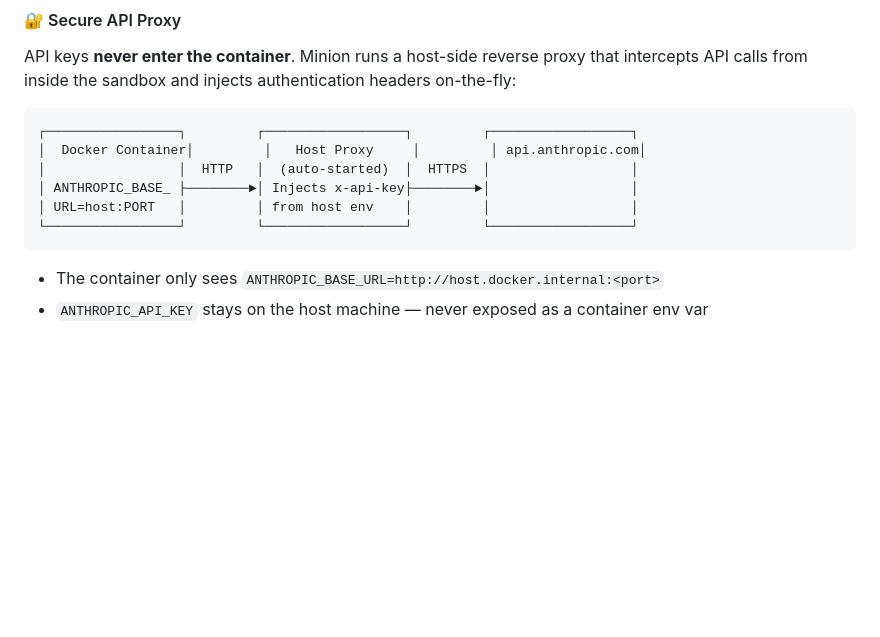
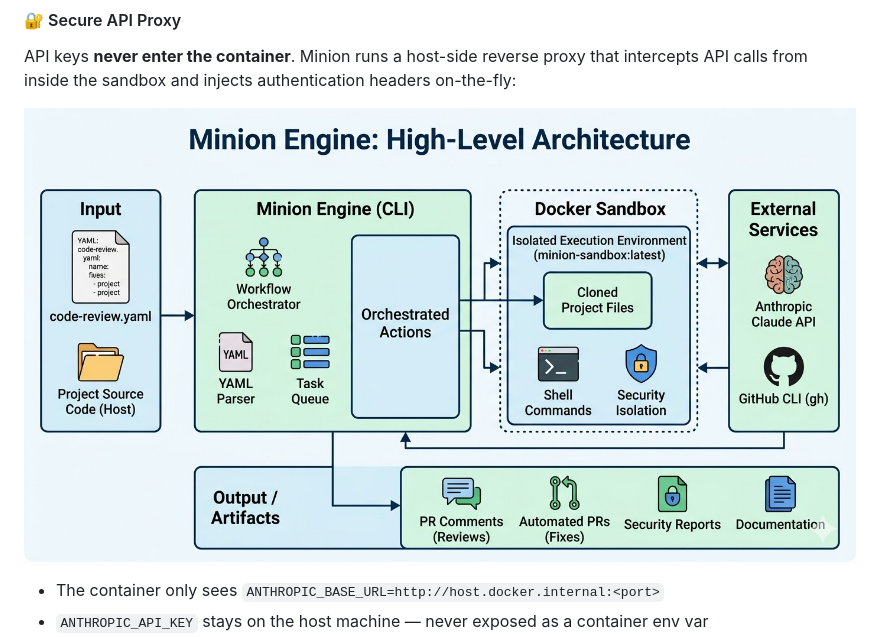
Before and after one commit to allanbrunobr/minion-engine, a Markdown page: README.md, the part around the change. Drawn GitHub-style; pictures changed too: docs/architecture-api-proxy.jpg (added); blank space fills up the shorter version.

Commit message:
docs: add Secure API Proxy architecture diagram to README
Replaces ASCII diagram with visual architecture diagram showing
how the host proxy intercepts container API calls and injects
authentication headers without exposing secrets to the sandbox.

Co-Authored-By: Claude Opus 4.6 <noreply@anthropic.com>

````diff
--- a/README.md
+++ b/README.md
@@ -104,14 +104,7 @@ Every workflow runs inside an isolated Docker container. Your project is copied
 
 API keys **never enter the container**. Minion runs a host-side reverse proxy that intercepts API calls from inside the sandbox and injects authentication headers on-the-fly:
 
-```
-┌─────────────────┐         ┌──────────────────┐         ┌──────────────────┐
-│  Docker Container│         │   Host Proxy     │         │ api.anthropic.com│
-│                 │  HTTP   │  (auto-started)  │  HTTPS  │                  │
-│ ANTHROPIC_BASE_ ├────────►│ Injects x-api-key├────────►│                  │
-│ URL=host:PORT   │         │ from host env    │         │                  │
-└─────────────────┘         └──────────────────┘         └──────────────────┘
-```
+![Secure API Proxy Mechanism](https://raw.githubusercontent.com/allanbrunobr/minion-engine/main/docs/architecture-api-proxy.jpg)
 
 - The container only sees `ANTHROPIC_BASE_URL=http://host.docker.internal:<port>`
 - `ANTHROPIC_API_KEY` stays on the host machine — never exposed as a container env var
````
